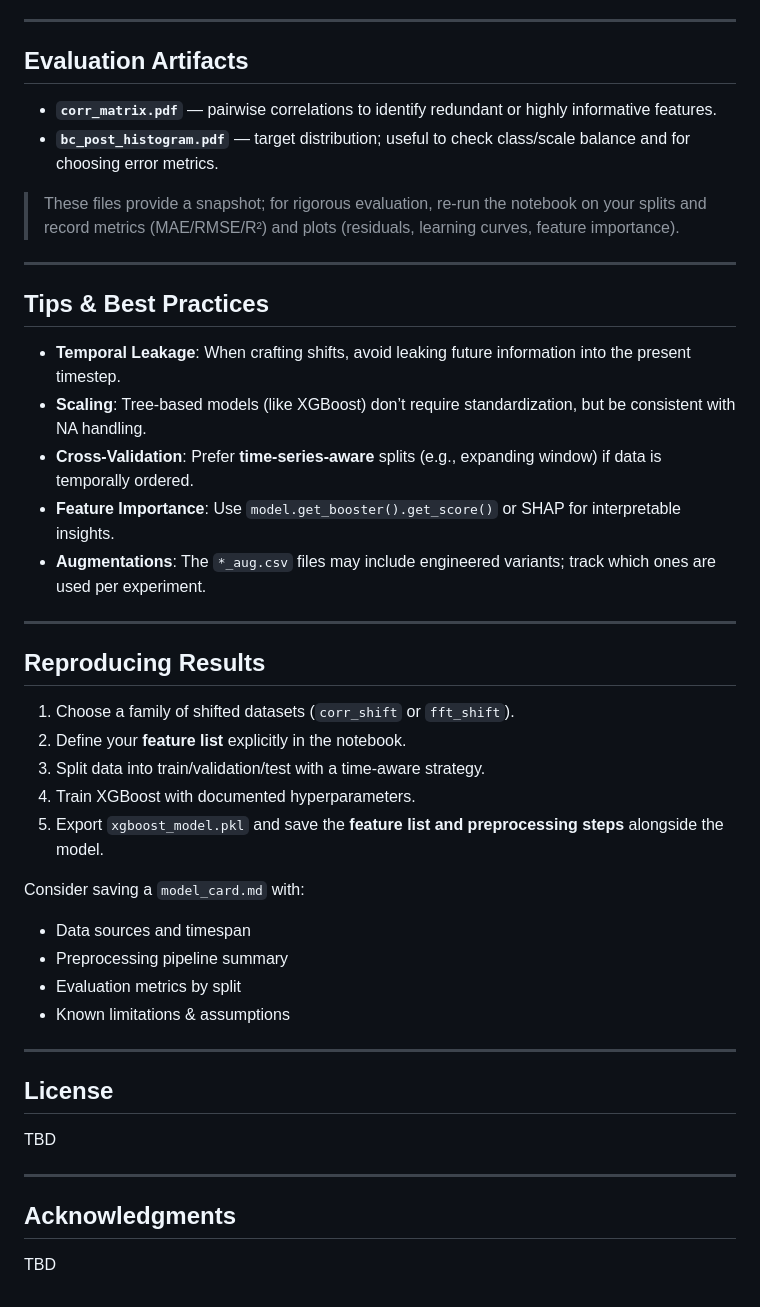
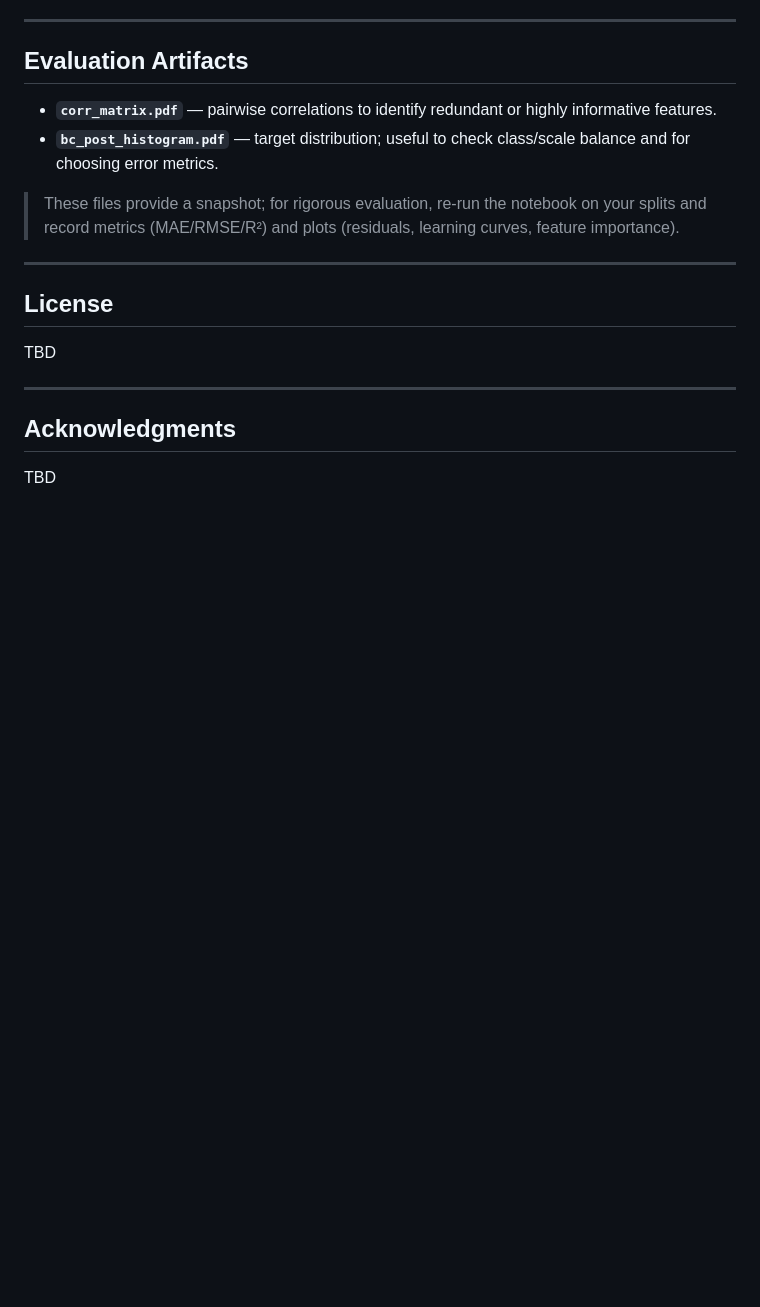
Before and after one commit to sensAILabs/BCTraffic, a Markdown page: model/Readme.md, the part around the change. GitHub-like rendering; blank space fills up the shorter version.

Commit message:
readme added

```diff
--- a/model/Readme.md
+++ b/model/Readme.md
@@ -146,31 +146,6 @@ print("Saved predictions.csv")
 
 ---
 
-## Tips & Best Practices
-
-- **Temporal Leakage**: When crafting shifts, avoid leaking future information into the present timestep.
-- **Scaling**: Tree-based models (like XGBoost) don’t require standardization, but be consistent with NA handling.
-- **Cross-Validation**: Prefer **time-series-aware** splits (e.g., expanding window) if data is temporally ordered.
-- **Feature Importance**: Use `model.get_booster().get_score()` or SHAP for interpretable insights.
-- **Augmentations**: The `*_aug.csv` files may include engineered variants; track which ones are used per experiment.
-
----
-
-## Reproducing Results
-
-1. Choose a family of shifted datasets (`corr_shift` or `fft_shift`).
-2. Define your **feature list** explicitly in the notebook.
-3. Split data into train/validation/test with a time-aware strategy.
-4. Train XGBoost with documented hyperparameters.
-5. Export `xgboost_model.pkl` and save the **feature list and preprocessing steps** alongside the model.
-
-Consider saving a `model_card.md` with:
-- Data sources and timespan
-- Preprocessing pipeline summary
-- Evaluation metrics by split
-- Known limitations & assumptions
-
----
 
 ## License
 
```
